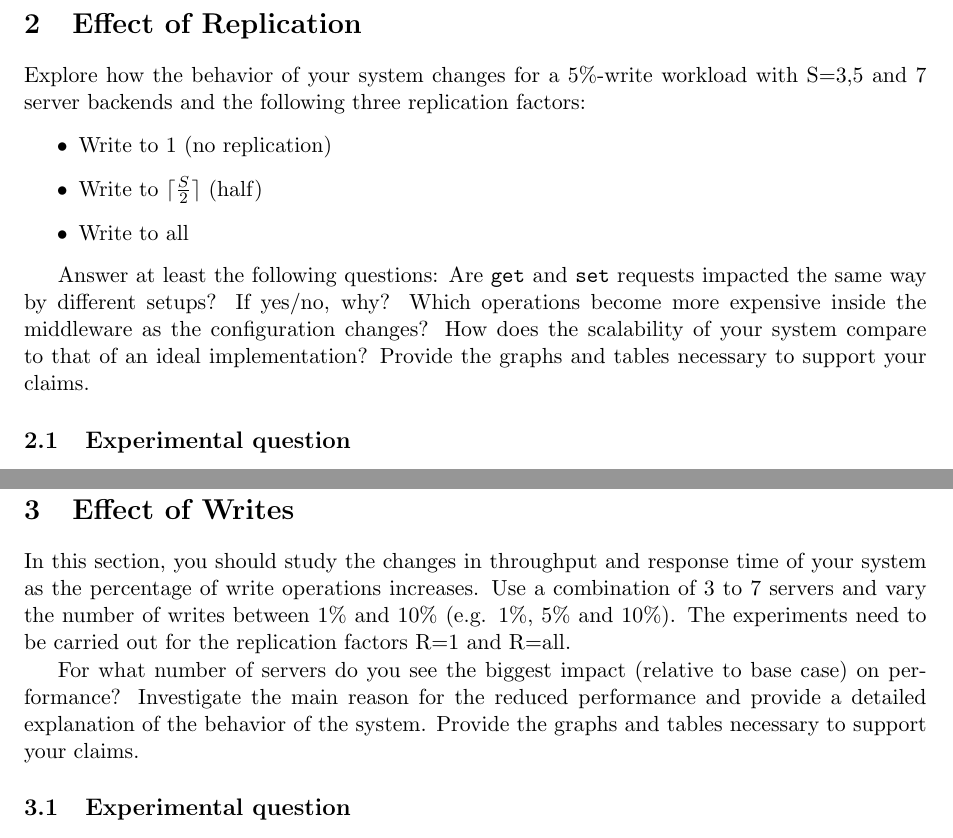
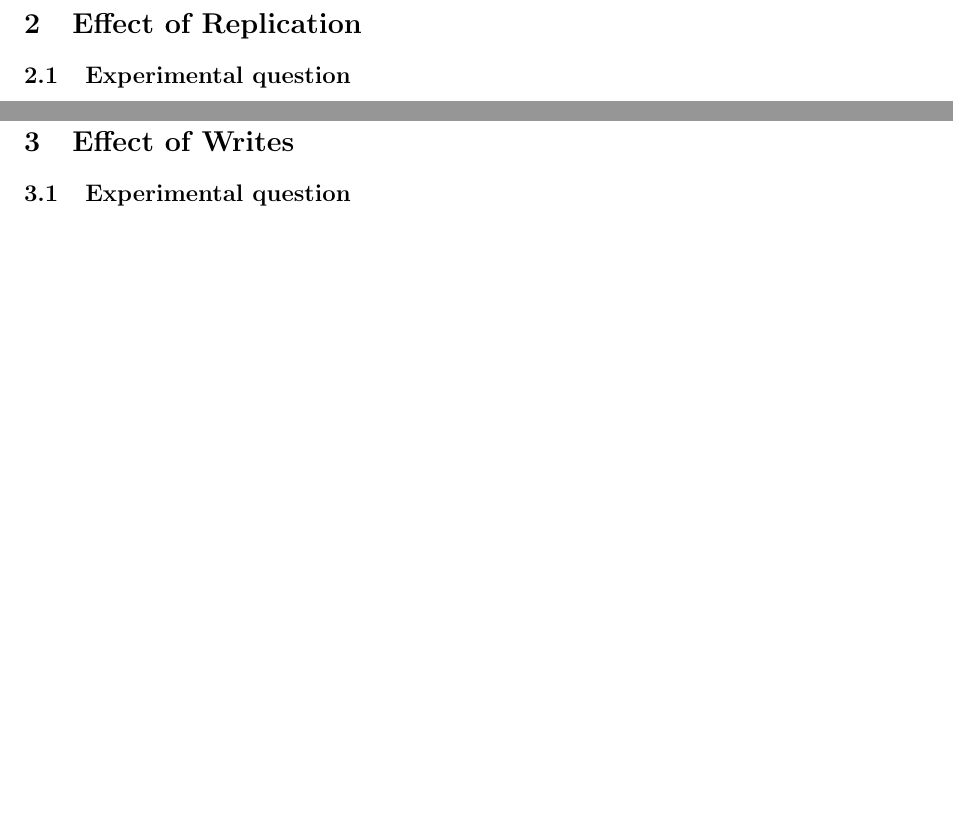
Before and after one commit to ligua/eth-asl, a LaTeX document (report/milestone2.tex): two parts of pages 11 and 17 of 24, joined at a grey line, cut so that both start at the same text, the shorter picture padded with empty space. Compiled offline with pdfLaTeX.

Commit message:
fix #148

```diff
--- a/report/milestone2.tex
+++ b/report/milestone2.tex
@@ -213,16 +209,6 @@ Figure~\ref{fig:exp1:res:responsetime} shows the percentiles of the response tim
 % --------------------------------------------------------------------------------
 \label{sec:exp2}
 
-Explore how the behavior of your system changes for a 5\%-write workload with S=3,5 and 7 server backends and the following three replication factors:
-\begin{itemize}
-\item Write to $1$ (no replication)
-\item Write to $\ceil{\frac{S}{2}}$ (half)
-\item Write to all
-\end{itemize}
-
-Answer at least the following questions: Are \texttt{get} and \texttt{set} requests impacted the same way by different setups? If yes/no, why? Which operations become more expensive inside the middleware as the configuration changes? How does the scalability of your system compare to that of an ideal implementation? Provide the graphs and tables necessary to support your claims.
-
-
 \subsection{Experimental question}
 
 In this section, I will run experiments to find out how the response time of the SUT depends on the number of servers $S$ and replication factor $R$. Additionally, I will investigate whether gets and sets are differently affected by these parameters. Finally, I will find out which operations become more time-consuming as these parameters change.
@@ -322,11 +308,6 @@ How does the scalability of your system compare to that of an ideal implementati
 % --------------------------------------------------------------------------------
 % --------------------------------------------------------------------------------
 \label{sec:exp3}
-
-In this section, you should study the changes in throughput and response time of your system as the percentage of write operations increases. Use a combination of 3 to 7 servers and vary the number of writes between 1\% and 10\% (e.g. 1\%, 5\% and 10\%). The experiments need to be carried out for the replication factors R=1 and R=all.
-
-For what number of servers do you see the biggest impact (relative to base case) on performance? Investigate the main reason for the reduced performance and provide a detailed explanation of the behavior of the system. Provide the graphs and tables necessary to support your claims.
-
 
 \subsection{Experimental question}
 
```
Also changed, not shown: report/milestone2.pdf, report/milestone2.tex (4 more changed lines).
